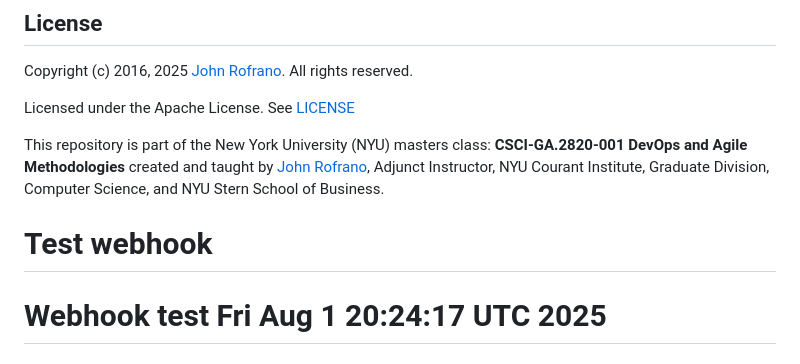
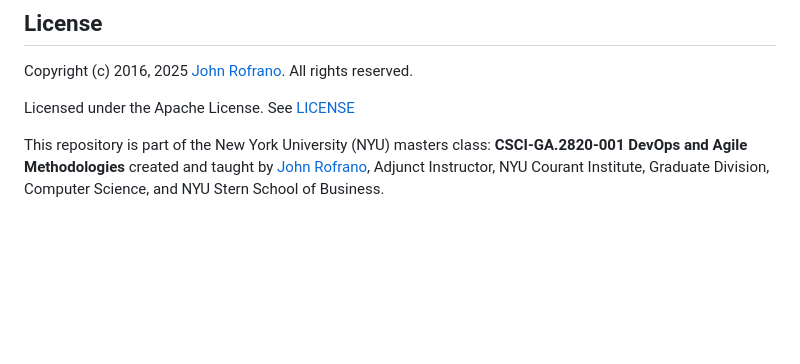
Before and after one commit to CSCI-GA-2820-SU25-001/customers, a Markdown page: README.md, the part around the change. GitHub-like rendering; blank space fills up the shorter version.

```diff
--- a/README.md
+++ b/README.md
@@ -189,5 +189,3 @@ Copyright (c) 2016, 2025 [John Rofrano](https://www.linkedin.com/in/JohnRofrano/
 Licensed under the Apache License. See [LICENSE](LICENSE)
 
 This repository is part of the New York University (NYU) masters class: **CSCI-GA.2820-001 DevOps and Agile Methodologies** created and taught by [John Rofrano](https://cs.nyu.edu/~rofrano/), Adjunct Instructor, NYU Courant Institute, Graduate Division, Computer Science, and NYU Stern School of Business.
-# Test webhook
-# Webhook test Fri Aug  1 20:24:17 UTC 2025
```
